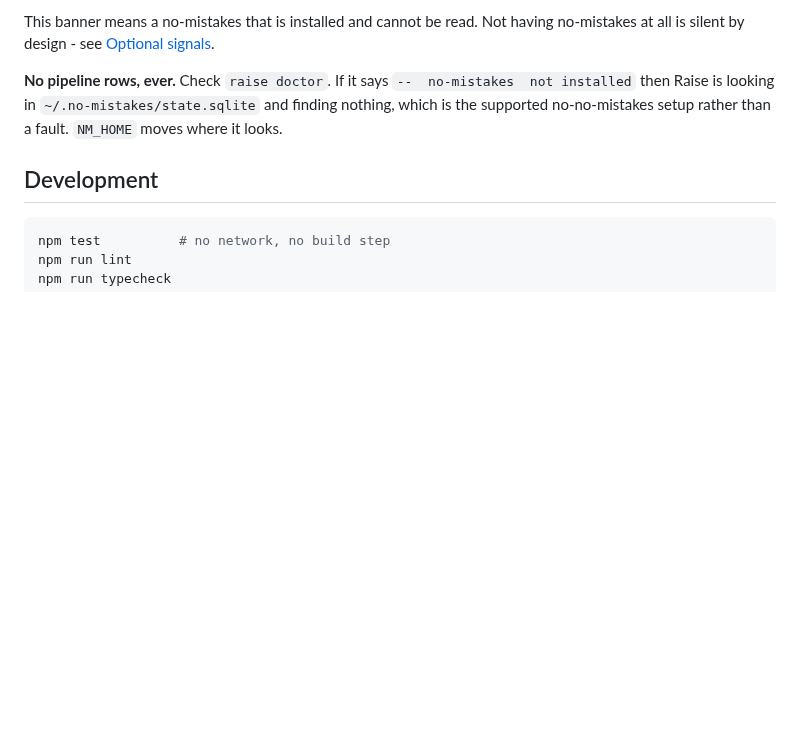
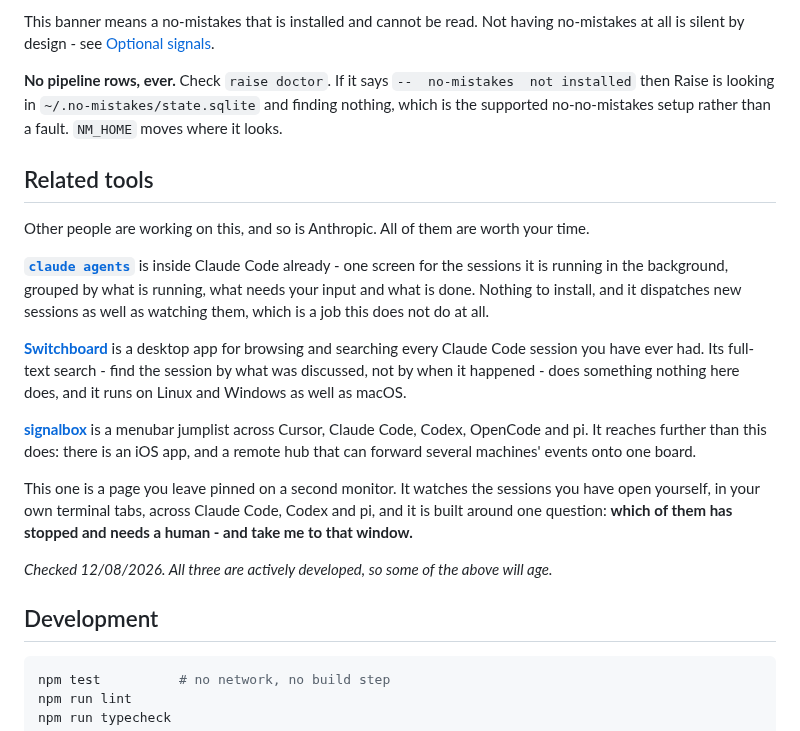
Before and after one commit to mattwwatson/raise, a Markdown page: README.md, the part around the change. Drawn GitHub-style; blank space fills up the shorter version.

````diff
--- a/README.md
+++ b/README.md
@@ -605,6 +605,30 @@ at all is silent by design - see [Optional signals](#optional-signals).
 then Raise is looking in `~/.no-mistakes/state.sqlite` and finding nothing, which is the
 supported no-no-mistakes setup rather than a fault. `NM_HOME` moves where it looks.
 
+## Related tools
+
+Other people are working on this, and so is Anthropic. All of them are worth your time.
+
+**[`claude agents`](https://code.claude.com/docs/en/agent-view)** is inside Claude Code
+already - one screen for the sessions it is running in the background, grouped by what is
+running, what needs your input and what is done. Nothing to install, and it dispatches new
+sessions as well as watching them, which is a job this does not do at all.
+
+**[Switchboard](https://github.com/doctly/switchboard)** is a desktop app for browsing and
+searching every Claude Code session you have ever had. Its full-text search - find the session
+by what was discussed, not by when it happened - does something nothing here does, and it runs
+on Linux and Windows as well as macOS.
+
+**[signalbox](https://github.com/dwmkerr/signalbox)** is a menubar jumplist across Cursor,
+Claude Code, Codex, OpenCode and pi. It reaches further than this does: there is an iOS app,
+and a remote hub that can forward several machines' events onto one board.
+
+This one is a page you leave pinned on a second monitor. It watches the sessions you have open
+yourself, in your own terminal tabs, across Claude Code, Codex and pi, and it is built around
+one question: **which of them has stopped and needs a human - and take me to that window.**
+
+*Checked 12/08/2026. All three are actively developed, so some of the above will age.*
+
 ## Development
 
 ```sh
````
Also changed, not shown: docs/tasks/RAI-7-acknowledge-neighbouring-tools.md (added, +124 -0 lines).
